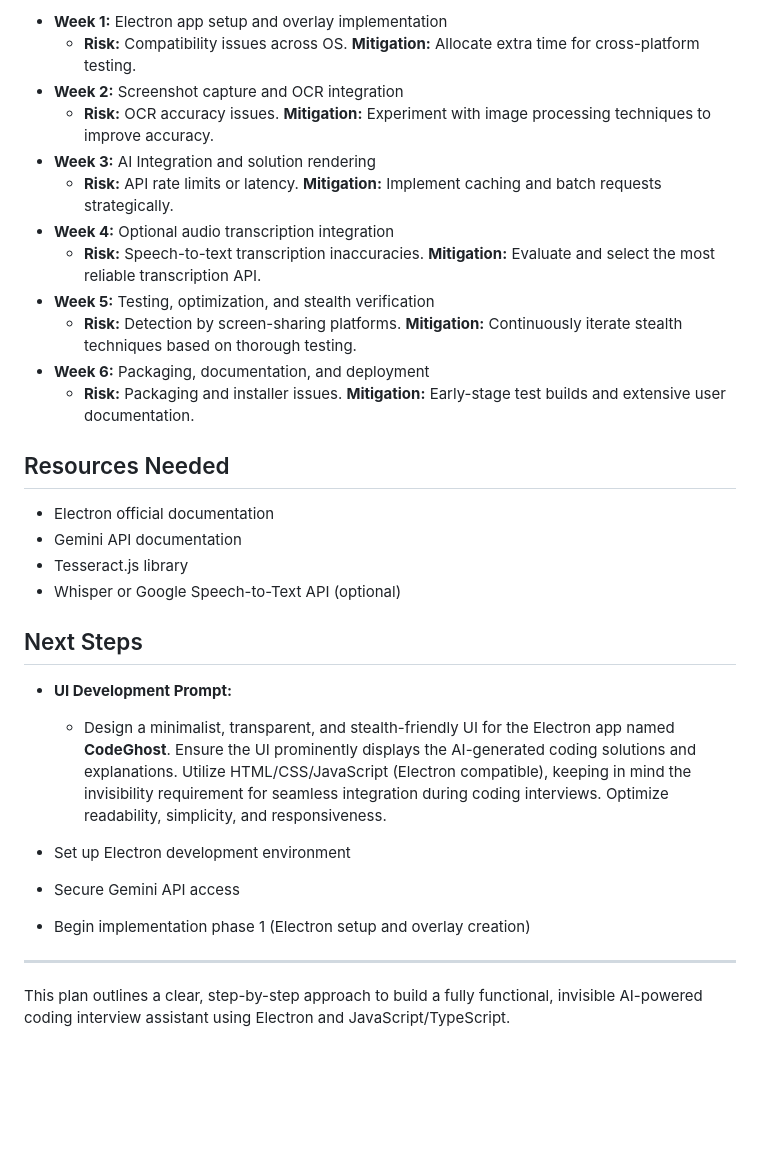
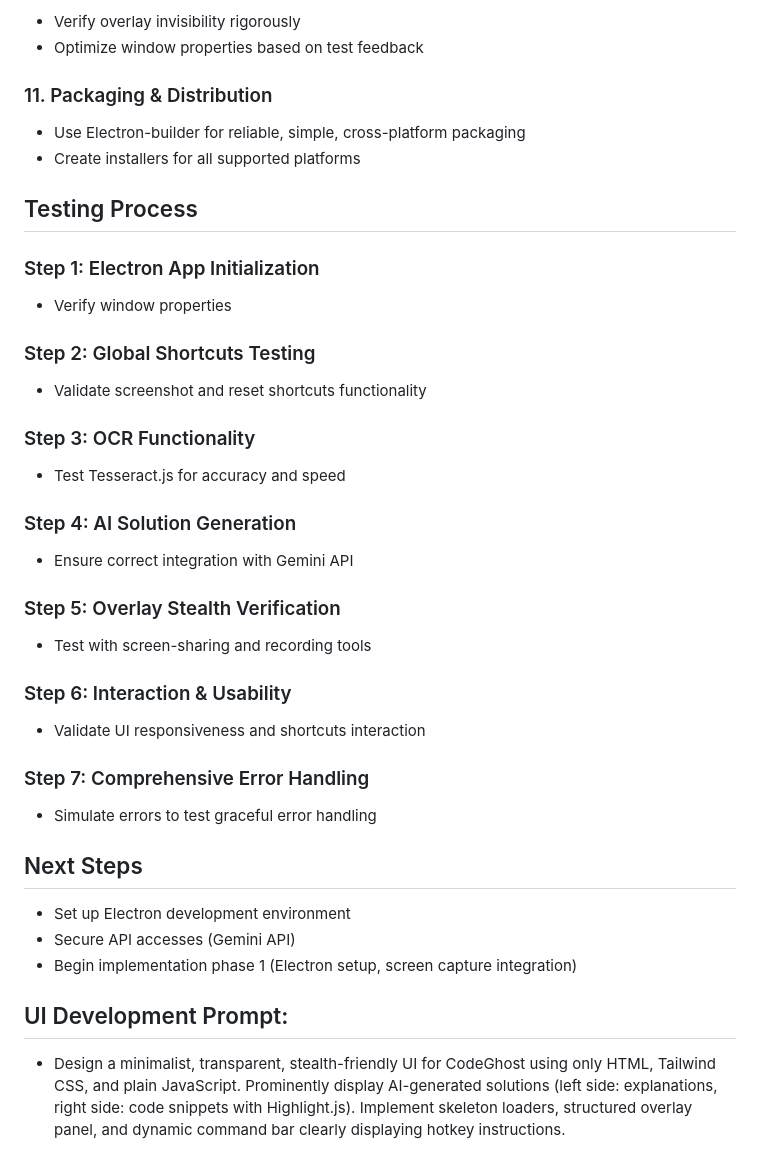
Before and after one commit to dhruv465/CodeGhost, a Markdown page: CodeGhost-Plan.md, the part around one of its changes. Rendered like a GitHub page; blank space fills up the shorter version.

```diff
--- a/CodeGhost-Plan.md
+++ b/CodeGhost-Plan.md
@@ -144,36 +83,48 @@ app.whenReady().then(createWindow);
 
-- **Week 1:** Electron app setup and overlay implementation
-  - **Risk:** Compatibility issues across OS. **Mitigation:** Allocate extra time for cross-platform testing.
-- **Week 2:** Screenshot capture and OCR integration
-  - **Risk:** OCR accuracy issues. **Mitigation:** Experiment with image processing techniques to improve accuracy.
-- **Week 3:** AI Integration and solution rendering
-  - **Risk:** API rate limits or latency. **Mitigation:** Implement caching and batch requests strategically.
-- **Week 4:** Optional audio transcription integration
-  - **Risk:** Speech-to-text transcription inaccuracies. **Mitigation:** Evaluate and select the most reliable transcription API.
-- **Week 5:** Testing, optimization, and stealth verification
-  - **Risk:** Detection by screen-sharing platforms. **Mitigation:** Continuously iterate stealth techniques based on thorough testing.
-- **Week 6:** Packaging, documentation, and deployment
-  - **Risk:** Packaging and installer issues. **Mitigation:** Early-stage test builds and extensive user documentation.
+- Verify overlay invisibility rigorously
+- Optimize window properties based on test feedback
 
-## Resources Needed
+### 11. Packaging & Distribution
 
-- Electron official documentation
-- Gemini API documentation
-- Tesseract.js library
-- Whisper or Google Speech-to-Text API (optional)
+- Use Electron-builder for reliable, simple, cross-platform packaging
+- Create installers for all supported platforms
+
+## Testing Process
+
+### Step 1: Electron App Initialization
+
+- Verify window properties
+
+### Step 2: Global Shortcuts Testing
+
+- Validate screenshot and reset shortcuts functionality
+
+### Step 3: OCR Functionality
+
+- Test Tesseract.js for accuracy and speed
+
+### Step 4: AI Solution Generation
+
+- Ensure correct integration with Gemini API
+
+### Step 5: Overlay Stealth Verification
+
+- Test with screen-sharing and recording tools
+
+### Step 6: Interaction & Usability
+
+- Validate UI responsiveness and shortcuts interaction
+
+### Step 7: Comprehensive Error Handling
+
+- Simulate errors to test graceful error handling
 
 ## Next Steps
 
-- **UI Development Prompt:**
+- Set up Electron development environment
+- Secure API accesses (Gemini API)
+- Begin implementation phase 1 (Electron setup, screen capture integration)
 
-  - Design a minimalist, transparent, and stealth-friendly UI for the Electron app named **CodeGhost**. Ensure the UI prominently displays the AI-generated coding solutions and explanations. Utilize HTML/CSS/JavaScript (Electron compatible), keeping in mind the invisibility requirement for seamless integration during coding interviews. Optimize readability, simplicity, and responsiveness.
+## UI Development Prompt:
 
-- Set up Electron development environment
-
-- Secure Gemini API access
-
-- Begin implementation phase 1 (Electron setup and overlay creation)
-
----
-
-This plan outlines a clear, step-by-step approach to build a fully functional, invisible AI-powered coding interview assistant using Electron and JavaScript/TypeScript.
+- Design a minimalist, transparent, stealth-friendly UI for CodeGhost using only HTML, Tailwind CSS, and plain JavaScript. Prominently display AI-generated solutions (left side: explanations, right side: code snippets with Highlight.js). Implement skeleton loaders, structured overlay panel, and dynamic command bar clearly displaying hotkey instructions.
```
Also changed, not shown: other parts of CodeGhost-Plan.md (+30 -91 lines).
